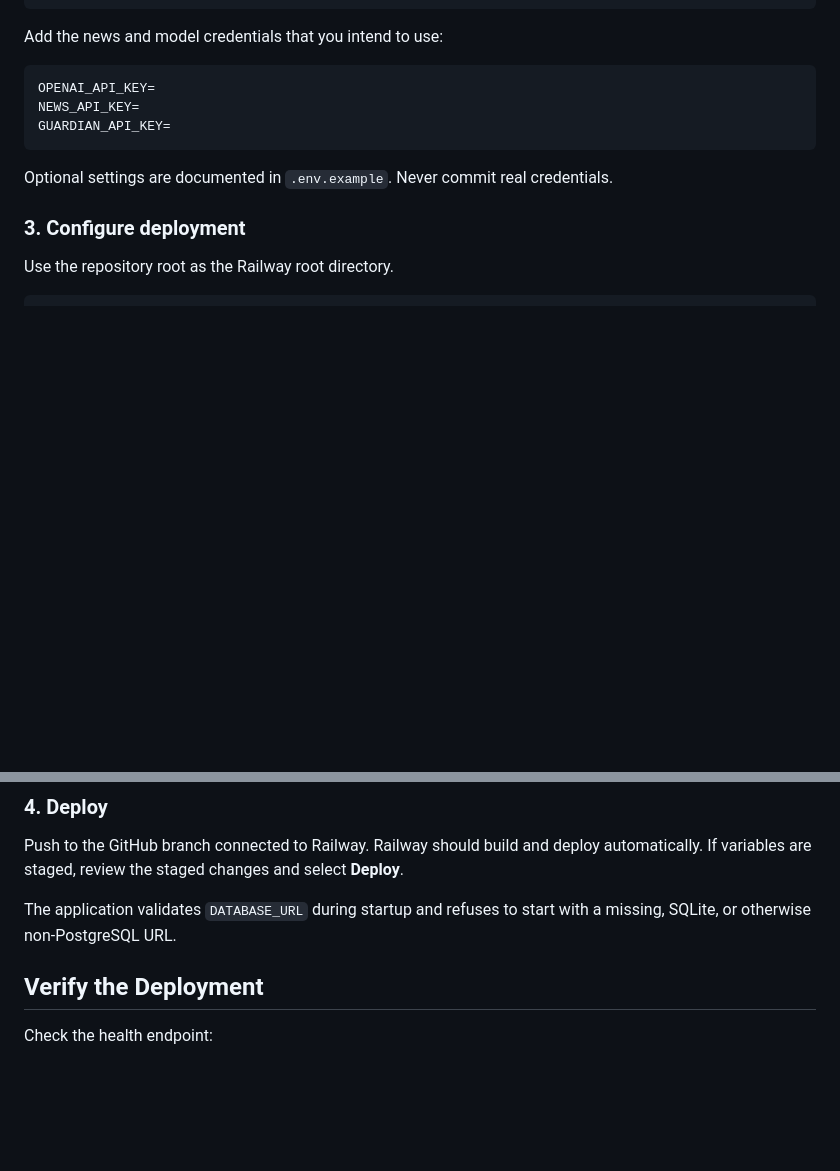
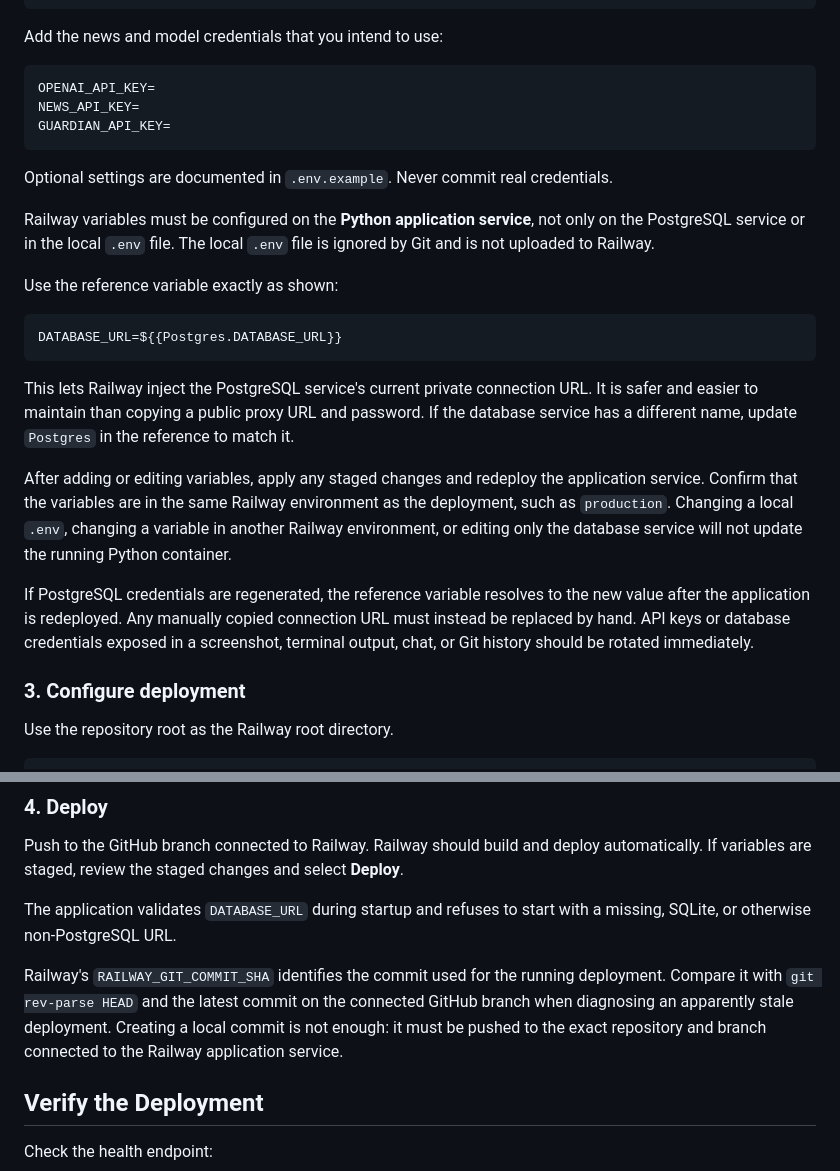
Before and after one commit to Selvam-AI/market_forecaster_on_railway, a Markdown page: README.md, 2 parts joined by grey strips. GitHub-like rendering; blank space fills up the shorter version.

````diff
--- a/README.md
+++ b/README.md
@@ -54,6 +96,20 @@ GUARDIAN_API_KEY=
 
 Optional settings are documented in `.env.example`. Never commit real credentials.
 
+Railway variables must be configured on the **Python application service**, not only on the PostgreSQL service or in the local `.env` file. The local `.env` file is ignored by Git and is not uploaded to Railway.
+
+Use the reference variable exactly as shown:
+
+```text
+DATABASE_URL=${{Postgres.DATABASE_URL}}
+```
+
+This lets Railway inject the PostgreSQL service's current private connection URL. It is safer and easier to maintain than copying a public proxy URL and password. If the database service has a different name, update `Postgres` in the reference to match it.
+
+After adding or editing variables, apply any staged changes and redeploy the application service. Confirm that the variables are in the same Railway environment as the deployment, such as `production`. Changing a local `.env`, changing a variable in another Railway environment, or editing only the database service will not update the running Python container.
+
+If PostgreSQL credentials are regenerated, the reference variable resolves to the new value after the application is redeployed. Any manually copied connection URL must instead be replaced by hand. API keys or database credentials exposed in a screenshot, terminal output, chat, or Git history should be rotated immediately.
+
 ### 3. Configure deployment
 
 Use the repository root as the Railway root directory.
@@ -71,6 +127,8 @@ Railway installs the production dependencies declared in `pyproject.toml`. `requ
 Push to the GitHub branch connected to Railway. Railway should build and deploy automatically. If variables are staged, review the staged changes and select **Deploy**.
 
 The application validates `DATABASE_URL` during startup and refuses to start with a missing, SQLite, or otherwise non-PostgreSQL URL.
+
+Railway's `RAILWAY_GIT_COMMIT_SHA` identifies the commit used for the running deployment. Compare it with `git rev-parse HEAD` and the latest commit on the connected GitHub branch when diagnosing an apparently stale deployment. Creating a local commit is not enough: it must be pushed to the exact repository and branch connected to the Railway application service.
 
 ## Verify the Deployment
 
````
Also changed, not shown: other parts of README.md (+42 -0 lines).
